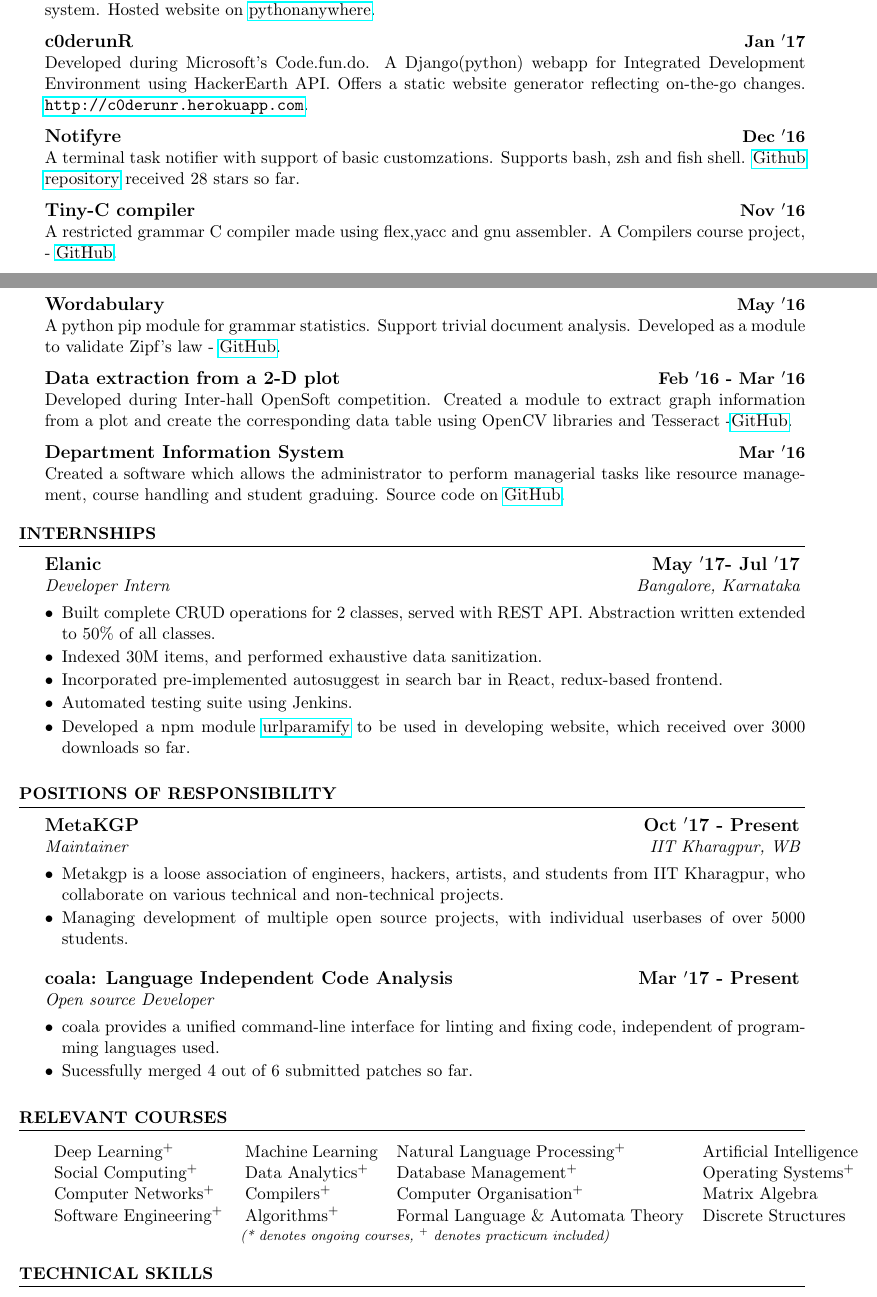
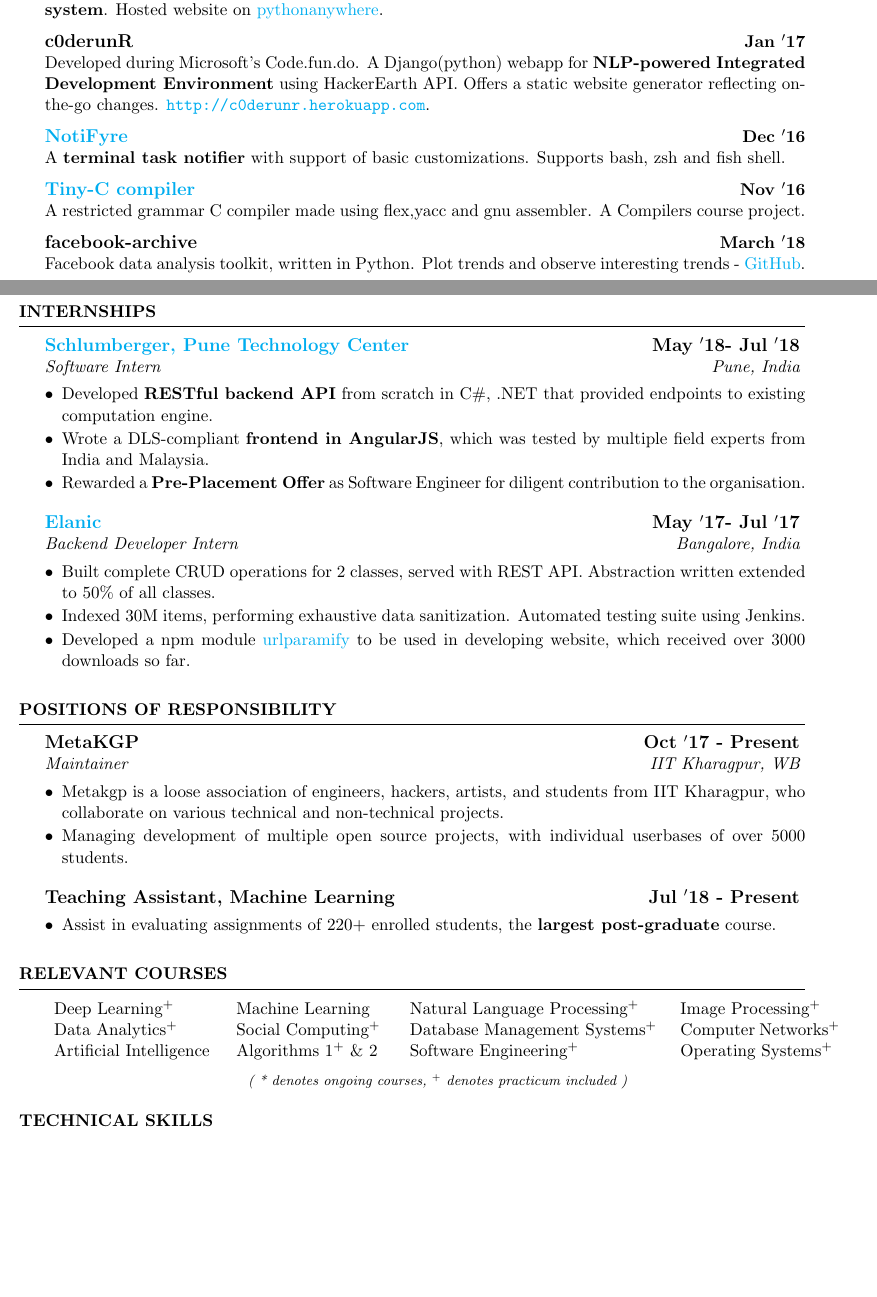
Before and after one commit to kaustubhhiware/CV-seewe, a LaTeX CV (cv.tex, which reads resume.cls): two parts of pages 2 and 3 of 4, joined at a grey line, cut so that both start at the same text, the shorter picture padded with empty space. Compiled offline with pdfLaTeX.

Commit message:
Formal extended CV extended

```diff
--- a/cv.tex
+++ b/cv.tex
@@ -124,31 +138,34 @@
 \begin{rSection}{\large Open-Source Projects}{}{More projects can be found at \textbf{\large \url{https://github.com/kaustubhhiware}}}
 
 {\bf \large Foodspark} \hfill \textbf{Feb $^{\prime}$17} \\
-Academic Project under Prof. Pabitra Mitra. A Django(python) webapp for online food ordering system. Hosted website on \href{http://foodkgp.pythonanywhere.com}{pythonanywhere}.
+Academic Project under Prof. Pabitra Mitra. A Django(python) webapp for \textbf{online food ordering system}. Hosted website on \href{http://foodkgp.pythonanywhere.com}{pythonanywhere}.
 %----------------------------------------------
 
 {\bf \large c0derunR} \hfill \textbf{Jan $^{\prime}$17} \\
-Developed during Microsoft's Code.fun.do. A Django(python) webapp for Integrated Development Environment using HackerEarth API. Offers a static website generator reflecting on-the-go changes. \url{http://c0derunr.herokuapp.com}.
+Developed during Microsoft's Code.fun.do. A Django(python) webapp for \textbf{NLP-powered Integrated Development Environment} using HackerEarth API. Offers a static website generator reflecting on-the-go changes. \url{http://c0derunr.herokuapp.com}.
 %----------------------------------------------
 
-{\bf \large Notifyre} \hfill \textbf{Dec $^{\prime}$16} \\
-A terminal task notifier with support of basic customzations. Supports bash, zsh and fish shell. \href{https://github.com/kaustubhhiware/ NotiFyre}{Github repository} received 28 stars so far.
+{\bf \large \href{https://github.com/kaustubhhiware/NotiFyre}{NotiFyre}} \hfill \textbf{Dec $^{\prime}$16} \\
+A \textbf{terminal task notifier} with support of basic customizations. Supports bash, zsh and fish shell.
 %----------------------------------------------
 
-{\bf \large Tiny-C compiler} \hfill \textbf{Nov $^{\prime}$16} \\
-A restricted grammar C compiler made using flex,yacc and gnu assembler. A Compilers course project, - \href{https://github.com/kaustubhhiware/cOMPILER}{GitHub}.
+{\bf \large \href{https://github.com/kaustubhhiware/cOMPILER}{Tiny-C compiler}} \hfill \textbf{Nov $^{\prime}$16} \\
+A restricted grammar C compiler made using flex,yacc and gnu assembler. A Compilers course project.
 %----------------------------------------------
 
-{\bf \large Wordabulary} \hfill \textbf{May $^{\prime}$16} \\
-A python pip module for grammar statistics. Support trivial document analysis. Developed as a module to validate Zipf’s law -  \href{https://github.com/kaustubhhiware/Wordabulary}{GitHub}.
+{\bf \large facebook-archive} \hfill \textbf{March $^{\prime}$18} \\
+Facebook data analysis toolkit, written in Python. Plot trends and observe interesting trends -  \href{https://github.com/kaustubhhiware/facebook-archive}{GitHub}.
+%----------------------------------------------
+% {\bf \large Wordabulary} \hfill \textbf{May $^{\prime}$16} \\
+% A python pip module for grammar statistics. Support trivial document analysis. Developed as a module to validate Zipf’s law -  \href{https://github.com/kaustubhhiware/Wordabulary}{GitHub}.
 %----------------------------------------------
 
-{\bf \large Data extraction from a 2-D plot} \hfill \textbf{Feb $^{\prime}$16 - Mar $^{\prime}$16} \\
-Developed during Inter-hall OpenSoft competition. Created a module to extract graph information from a plot and create the corresponding data table using OpenCV libraries and Tesseract -\href{https://github.com/Azad-Hall/open-soft-2015-2016}{GitHub}.
+% {\bf \large Data extraction from a 2-D plot} \hfill \textbf{Feb $^{\prime}$16 - Mar $^{\prime}$16} \\
+% Developed during Inter-hall OpenSoft competition. Created a module to extract graph information from a plot and create the corresponding data table using OpenCV libraries and Tesseract -\href{https://github.com/Azad-Hall/open-soft-2015-2016}{GitHub}.
 %----------------------------------------------
 
-{\bf \large Department Information System} \hfill \textbf{Mar $^{\prime}$16} \\
-Created a software which allows the administrator to perform managerial tasks like resource management, course handling and student graduing. Source code on \href{https://github.com/kaustubhhiware/DepInfosys}{GitHub}.
+% {\bf \large Department Information System} \hfill \textbf{Mar $^{\prime}$16} \\
+% Created a software which allows the administrator to perform managerial tasks like resource management, course handling and student graduing. Source code on \href{https://github.com/kaustubhhiware/DepInfosys}{GitHub}.
 %----------------------------------------------
 
 %------------------------------------------------
@@ -159,12 +176,15 @@
 %----------------------------------------------------------------------------------------
 
 \begin{rSection}{Internships}
+\begin{rSubsection}{\large \href{https://drive.google.com/file/d/1EcfIC_g8bx3whaxMdOkFyZx4TCqA1RAq/view?usp=sharing}{Schlumberger, Pune Technology Center}}{\textbf{\large May $^{\prime}$18- Jul $^{\prime}$18}}{Software Intern}{Pune, India}
+\item Developed {\bf RESTful backend API} from scratch in C\#, .NET that provided endpoints to existing computation engine.
+\item Wrote a DLS-compliant {\bf frontend in AngularJS}, which was tested  by multiple field experts from India and Malaysia.
+\item Rewarded a {\bf Pre-Placement Offer} as Software Engineer for diligent contribution to the organisation.
+\end{rSubsection}
 
-\begin{rSubsection}{\large Elanic}{\textbf{\large May $^{\prime}$17- Jul $^{\prime}$17}}{Developer Intern}{Bangalore, Karnataka}
+\begin{rSubsection}{\large \href{https://drive.google.com/file/d/0B5iU6cWw36rOVWZIcllPY3RSd2c/view?usp=sharing}{Elanic}}{\textbf{\large May $^{\prime}$17- Jul $^{\prime}$17}}{Backend Developer Intern}{Bangalore, India}
 \item Built complete CRUD operations for 2 classes, served with REST API. Abstraction written extended to 50\% of all classes.
-\item Indexed 30M items, and performed exhaustive data sanitization.
-\item Incorporated pre-implemented autosuggest in search bar in React, redux-based frontend.
-\item Automated testing suite using Jenkins.
+\item Indexed 30M items, performing exhaustive data sanitization. Automated testing suite using Jenkins.
 \item Developed a npm module \href{https://www.npmjs.com/package/urlparamify}{urlparamify} to be used in developing website, which received over 3000 downloads so far.
 \end{rSubsection}
 
@@ -184,9 +204,15 @@
 \end{rSubsection}
 %------------------------------------------------
 
-\begin{rSubsection}{\large coala: Language Independent Code Analysis}{\textbf{\large Mar $^{\prime}$17 - Present}}{Open source Developer}{}
-\item coala provides a unified command-line interface for linting and fixing code, independent of programming languages used.
-\item Sucessfully merged 4 out of 6 submitted patches so far.
+
+% \begin{rSubsection}{\large coala: Language Independent Code Analysis}{\textbf{\large Mar $^{\prime}$17 - Present}}{Open source Developer}{}
+% \item coala provides a unified command-line interface for linting and fixing code, independent of programming languages used.
+% \item Sucessfully merged 4 out of 6 submitted patches so far.
+% \end{rSubsection}
+%------------------------------------------------
+
+\begin{rSubsection}{\large Teaching Assistant, Machine Learning}{\textbf{\large Jul $^{\prime}$18 - Present}}{}{}
+\item Assist in evaluating assignments of 220+ enrolled students, the \textbf{largest post-graduate} course.
 \end{rSubsection}
 %------------------------------------------------
 
@@ -197,16 +223,22 @@
 %----------------------------------------------------------------------------------------
 
 \begin{rSection}{Relevant Courses}
-
-\begin{center}
-\begin{tabular}{p{3.9cm} p{3.0cm} p{6.5cm} p{4.0cm}}
-  Deep Learning$^+$ & Machine Learning & Natural Language Processing$^+$ & Artificial Intelligence\\
-  Social Computing$^+$ & Data Analytics$^+$ & Database Management$^+$ & Operating Systems$^+$\\
-  Computer Networks$^+$ & Compilers$^+$ & Computer Organisation$^+$ & Matrix Algebra\\
-  Software Engineering$^+$ & Algorithms$^+$ & Formal Language \& Automata Theory & Discrete Structures\\
-\end{tabular}
-\footnotesize \textit{(* denotes ongoing courses, $^+$ denotes practicum included)}
-\end{center}
+\begin{tabular}{p{3.7cm} p{3.5cm} p{5.7cm} p{3.6cm}}
+Deep Learning$^+$ & Machine Learning & Natural Language Processing$^+$ & Image Processing\*$^+$ \\
+Data Analytics$^+$ & Social Computing$^+$ & Database Management Systems$^+$ & Computer Networks$^+$  \\
+Artificial Intelligence & Algorithms 1$^+$ \& 2 & Software Engineering$^+$ & Operating Systems$^+$
+\end{tabular}\\\\
+\centerline{\footnotesize \textit{ ( * denotes ongoing courses, $^+$ denotes practicum included )  }}
+% \centerline\footnotesize \textit{(* denotes ongoing courses, $^+$ denotes practicum included)\\
+% \begin{center}
+% \begin{tabular}{p{3.9cm} p{3.0cm} p{6.5cm} p{4.0cm}}
+%   Deep Learning$^+$ & Machine Learning & Natural Language Processing$^+$ & Artificial Intelligence\\
+%   Social Computing$^+$ & Data Analytics$^+$ & Database Management$^+$ & Operating Systems$^+$\\
+%   Computer Networks$^+$ & Compilers$^+$ & Computer Organisation$^+$ & Matrix Algebra\\
+%   Software Engineering$^+$ & Algorithms$^+$ & Formal Language \& Automata Theory & Discrete Structures\\
+% \end{tabular}
+% \footnotesize \textit{(* denotes ongoing courses, $^+$ denotes practicum included)}
+% \end{center}
 \end{rSection}
 
 %----------------------------------------------------------------------------------------
--- a/resume.cls
+++ b/resume.cls
@@ -10,7 +10,7 @@
 
 \ProvidesClass{resume}[2010/07/10 v0.9 Resume class]
 
-\LoadClass[11pt,letterpaper]{article} % Font size and paper type
+\LoadClass[11pt,a4]{article} % Font size and paper type
 
 \usepackage[parfill]{parskip} % Remove paragraph indentation
 \usepackage{array} % Required for boldface (\bf and \bfseries) tabular columns
```
Also changed, not shown: cv.tex (76 more changed lines), resume.cls (8 more changed lines).
